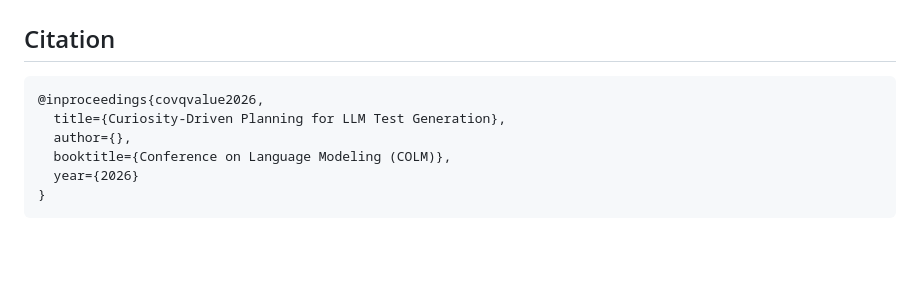
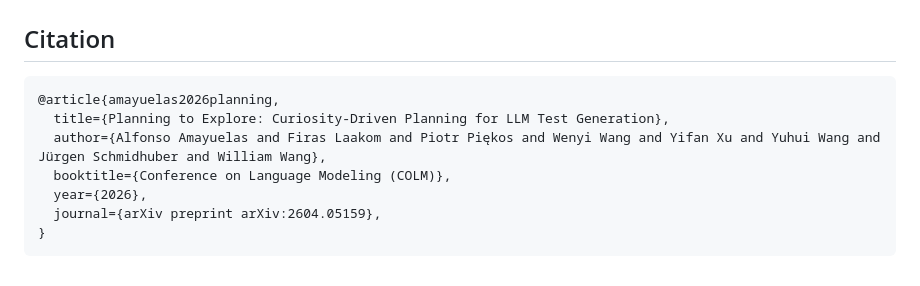
Before and after one commit to amayuelas/qcurious-tester, a Markdown page: README.md, the part around the change. Drawn GitHub-style; blank space fills up the shorter version.

````diff
--- a/README.md
+++ b/README.md
@@ -89,10 +89,11 @@ results/                      # Experiment outputs (JSON)
 ## Citation
 
 ```bibtex
-@inproceedings{covqvalue2026,
-  title={Curiosity-Driven Planning for LLM Test Generation},
-  author={},
+@article{amayuelas2026planning,
+  title={Planning to Explore: Curiosity-Driven Planning for LLM Test Generation},
+  author={Alfonso Amayuelas and Firas Laakom and Piotr Piękos and Wenyi Wang and Yifan Xu and Yuhui Wang and Jürgen Schmidhuber and William Wang},
   booktitle={Conference on Language Modeling (COLM)},
-  year={2026}
+  year={2026},
+  journal={arXiv preprint arXiv:2604.05159},
 }
 ```
````
